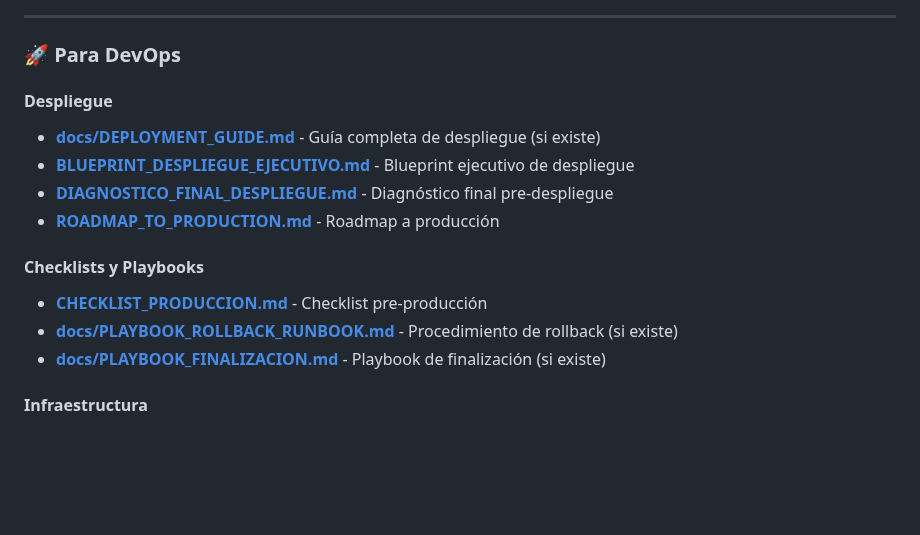
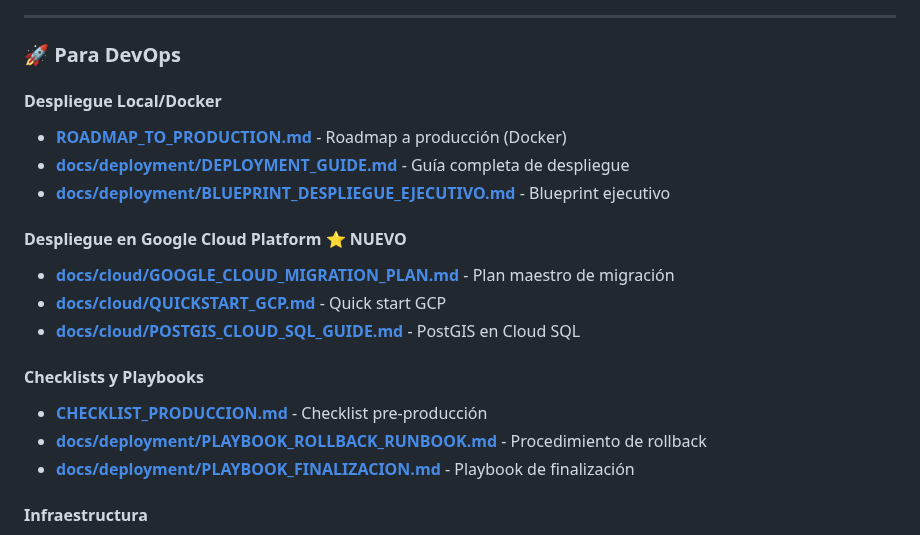
Before and after one commit to eevans-d/GRUPO_GAD, a Markdown page: docs/INDEX.md, the part around one of its changes. Drawn GitHub-style; blank space fills up the shorter version.

```diff
--- a/docs/INDEX.md
+++ b/docs/INDEX.md
@@ -37,16 +67,20 @@ Versión: 0.1.0 | FastAPI + PostgreSQL + WebSockets
 
 ### 🚀 Para DevOps
 
-#### Despliegue
-- [**docs/DEPLOYMENT_GUIDE.md**](docs/DEPLOYMENT_GUIDE.md) - Guía completa de despliegue (si existe)
-- [**BLUEPRINT_DESPLIEGUE_EJECUTIVO.md**](BLUEPRINT_DESPLIEGUE_EJECUTIVO.md) - Blueprint ejecutivo de despliegue
-- [**DIAGNOSTICO_FINAL_DESPLIEGUE.md**](DIAGNOSTICO_FINAL_DESPLIEGUE.md) - Diagnóstico final pre-despliegue
-- [**ROADMAP_TO_PRODUCTION.md**](ROADMAP_TO_PRODUCTION.md) - Roadmap a producción
+#### Despliegue Local/Docker
+- [**ROADMAP_TO_PRODUCTION.md**](../ROADMAP_TO_PRODUCTION.md) - Roadmap a producción (Docker)
+- [**docs/deployment/DEPLOYMENT_GUIDE.md**](deployment/DEPLOYMENT_GUIDE.md) - Guía completa de despliegue
+- [**docs/deployment/BLUEPRINT_DESPLIEGUE_EJECUTIVO.md**](deployment/BLUEPRINT_DESPLIEGUE_EJECUTIVO.md) - Blueprint ejecutivo
+
+#### Despliegue en Google Cloud Platform ⭐ NUEVO
+- **[docs/cloud/GOOGLE_CLOUD_MIGRATION_PLAN.md](cloud/GOOGLE_CLOUD_MIGRATION_PLAN.md)** - Plan maestro de migración
+- **[docs/cloud/QUICKSTART_GCP.md](cloud/QUICKSTART_GCP.md)** - Quick start GCP
+- **[docs/cloud/POSTGIS_CLOUD_SQL_GUIDE.md](cloud/POSTGIS_CLOUD_SQL_GUIDE.md)** - PostGIS en Cloud SQL
 
 #### Checklists y Playbooks
-- [**CHECKLIST_PRODUCCION.md**](CHECKLIST_PRODUCCION.md) - Checklist pre-producción
-- [**docs/PLAYBOOK_ROLLBACK_RUNBOOK.md**](docs/PLAYBOOK_ROLLBACK_RUNBOOK.md) - Procedimiento de rollback (si existe)
-- [**docs/PLAYBOOK_FINALIZACION.md**](docs/PLAYBOOK_FINALIZACION.md) - Playbook de finalización (si existe)
+- [**CHECKLIST_PRODUCCION.md**](../CHECKLIST_PRODUCCION.md) - Checklist pre-producción
+- [**docs/deployment/PLAYBOOK_ROLLBACK_RUNBOOK.md**](deployment/PLAYBOOK_ROLLBACK_RUNBOOK.md) - Procedimiento de rollback
+- [**docs/deployment/PLAYBOOK_FINALIZACION.md**](deployment/PLAYBOOK_FINALIZACION.md) - Playbook de finalización
 
 #### Infraestructura
 - [**docker-compose.yml**](docker-compose.yml) - Configuración Docker para desarrollo
```
Also changed, not shown: other parts of docs/INDEX.md (+42 -12 lines).
